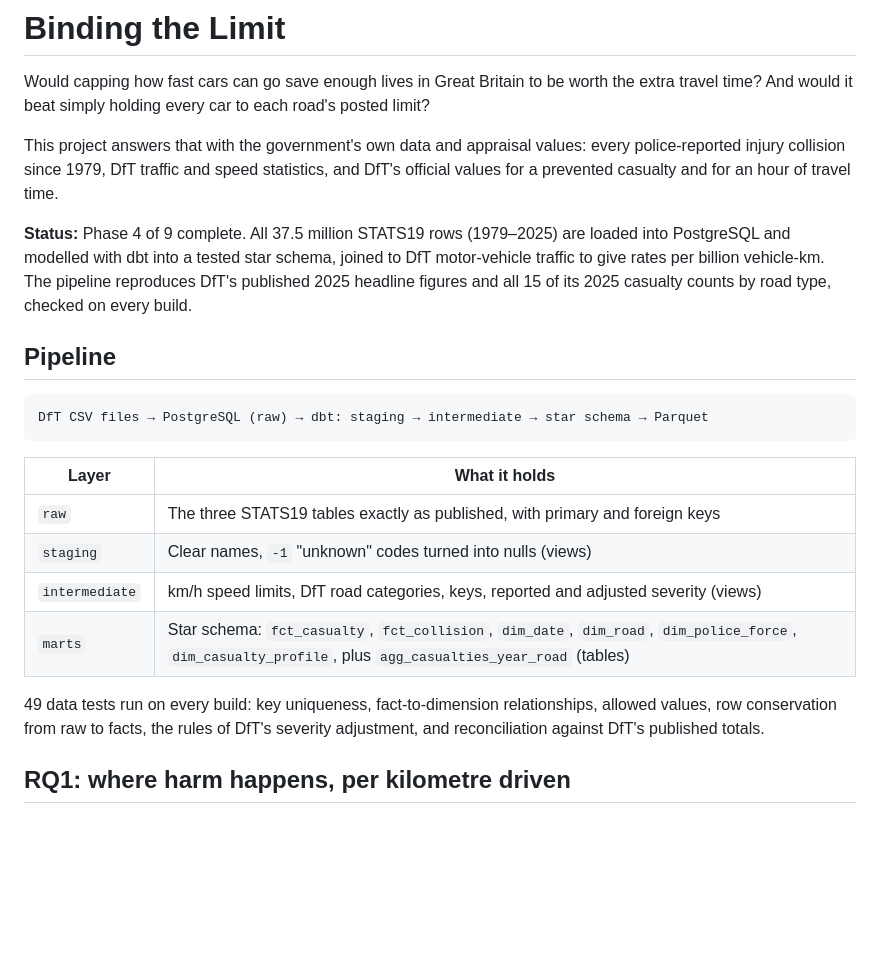
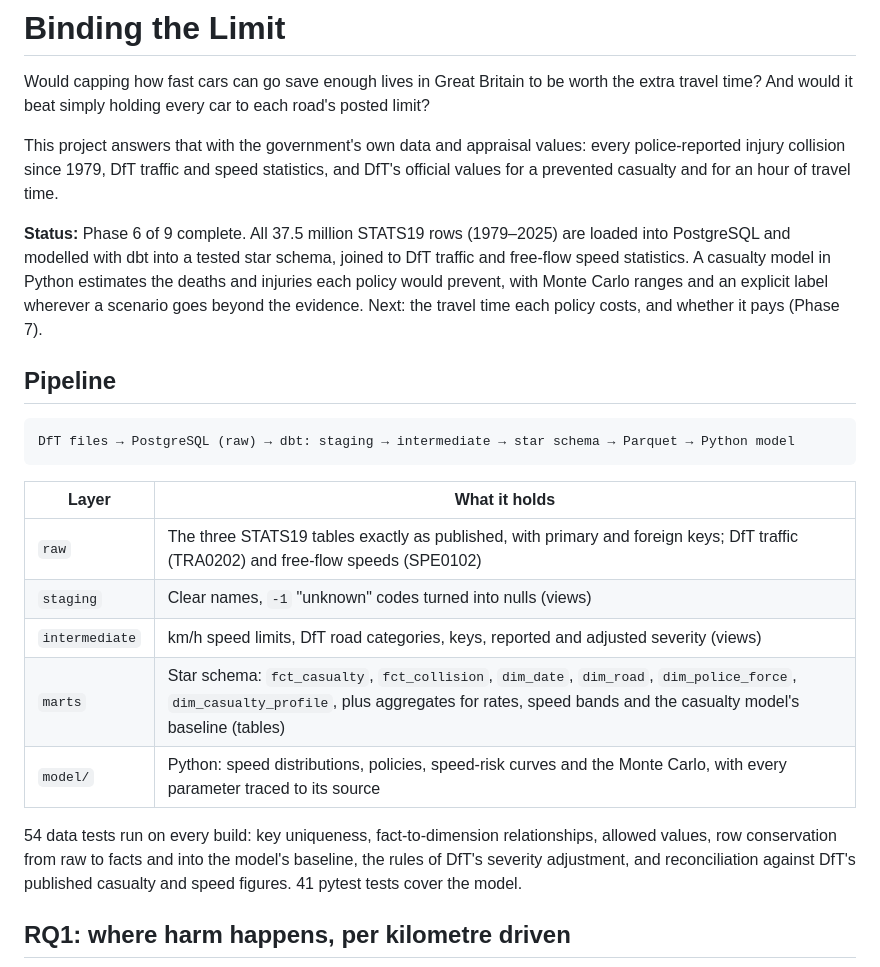
Before and after one commit to Momerf988/speed-constraint-gb, a Markdown page: README.md, the part around one of its changes. Rendered like a GitHub page; blank space fills up the shorter version.

````diff
--- a/README.md
+++ b/README.md
@@ -7,28 +7,30 @@ This project answers that with the government's own data and appraisal values: e
 police-reported injury collision since 1979, DfT traffic and speed statistics, and DfT's
 official values for a prevented casualty and for an hour of travel time.
 
-**Status:** Phase 4 of 9 complete. All 37.5 million STATS19 rows (1979–2025) are loaded into
-PostgreSQL and modelled with dbt into a tested star schema, joined to DfT motor-vehicle
-traffic to give rates per billion vehicle-km. The pipeline reproduces DfT's published 2025
-headline figures and all 15 of its 2025 casualty counts by road type, checked on every build.
+**Status:** Phase 6 of 9 complete. All 37.5 million STATS19 rows (1979–2025) are loaded into
+PostgreSQL and modelled with dbt into a tested star schema, joined to DfT traffic and
+free-flow speed statistics. A casualty model in Python estimates the deaths and injuries each
+policy would prevent, with Monte Carlo ranges and an explicit label wherever a scenario goes
+beyond the evidence. Next: the travel time each policy costs, and whether it pays (Phase 7).
 
 ## Pipeline
 
 ```
-DfT CSV files → PostgreSQL (raw) → dbt: staging → intermediate → star schema → Parquet
+DfT files → PostgreSQL (raw) → dbt: staging → intermediate → star schema → Parquet → Python model
 ```
 
 | Layer | What it holds |
 |---|---|
-| `raw` | The three STATS19 tables exactly as published, with primary and foreign keys |
+| `raw` | The three STATS19 tables exactly as published, with primary and foreign keys; DfT traffic (TRA0202) and free-flow speeds (SPE0102) |
 | `staging` | Clear names, `-1` "unknown" codes turned into nulls (views) |
 | `intermediate` | km/h speed limits, DfT road categories, keys, reported and adjusted severity (views) |
-| `marts` | Star schema: `fct_casualty`, `fct_collision`, `dim_date`, `dim_road`, `dim_police_force`, `dim_casualty_profile`, plus `agg_casualties_year_road` (tables) |
+| `marts` | Star schema: `fct_casualty`, `fct_collision`, `dim_date`, `dim_road`, `dim_police_force`, `dim_casualty_profile`, plus aggregates for rates, speed bands and the casualty model's baseline (tables) |
+| `model/` | Python: speed distributions, policies, speed-risk curves and the Monte Carlo, with every parameter traced to its source |
 
-49 data tests run on every build: key uniqueness, fact-to-dimension relationships, allowed
-values, row conservation from raw to facts, the rules of DfT's severity adjustment, and
-reconciliation against DfT's published totals.
-
+54 data tests run on every build: key uniqueness, fact-to-dimension relationships, allowed
+values, row conservation from raw to facts and into the model's baseline, the rules of DfT's
+severity adjustment, and reconciliation against DfT's published casualty and speed figures.
+41 pytest tests cover the model.
 
 ## RQ1: where harm happens, per kilometre driven
 
````
Also changed, not shown: other parts of README.md (+38 -2 lines), figures/rq2_rq4_deaths_prevented.png (added), figures/rq2_speeds_97kmh.png (added), 11 other files.
